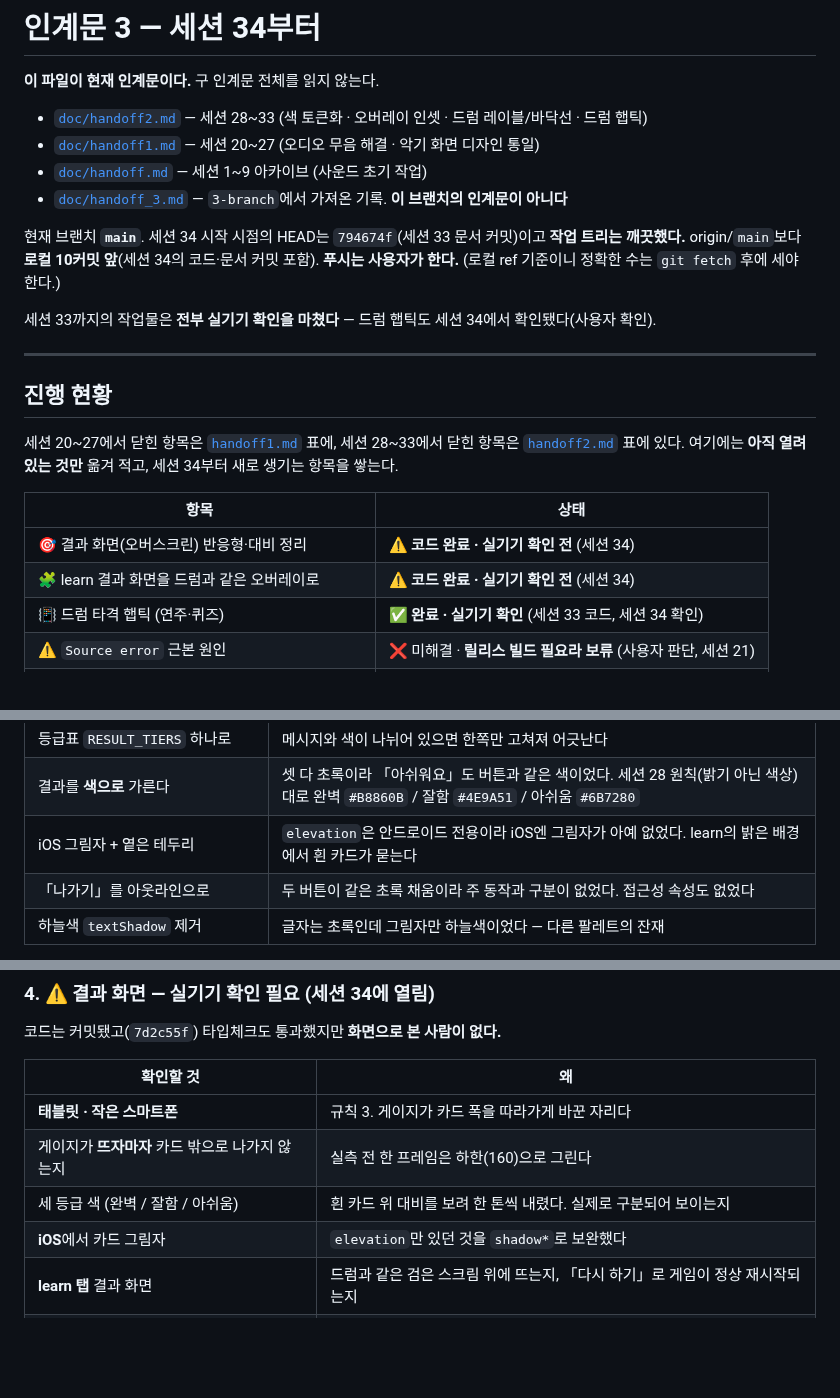
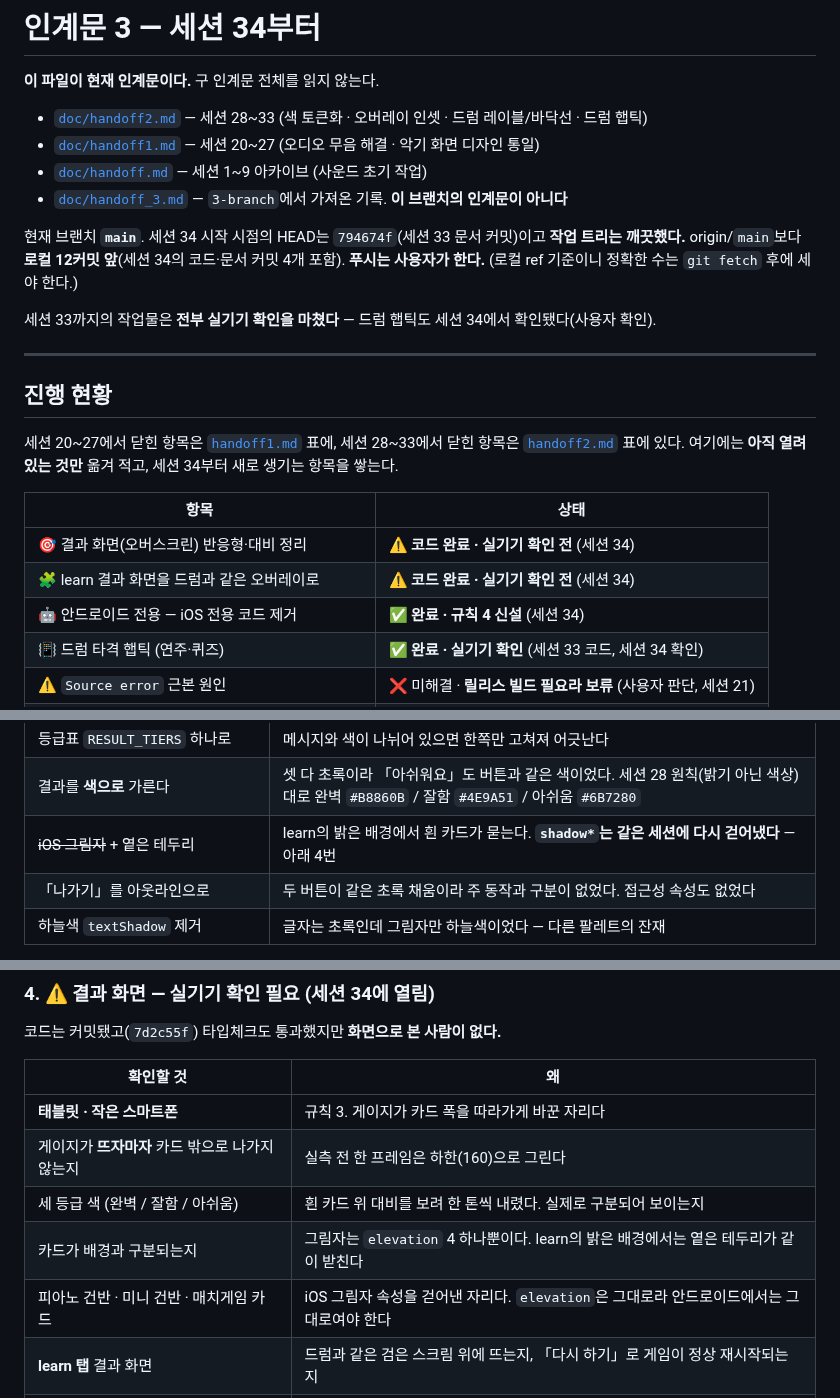
Before and after one commit to gimsansan/chongyeon-0708, a Markdown page: doc/handoff3.md, 3 parts joined by grey strips. Rendered like a GitHub page; blank space fills up the shorter version.

```diff
--- a/doc/handoff3.md
+++ b/doc/handoff3.md
@@ -8,7 +8,7 @@
 - [`doc/handoff_3.md`](./handoff_3.md) — `3-branch`에서 가져온 기록. **이 브랜치의 인계문이 아니다**
 
 현재 브랜치 **`main`**. 세션 34 시작 시점의 HEAD는 `794674f`(세션 33 문서 커밋)이고
-**작업 트리는 깨끗했다.** origin/`main`보다 **로컬 10커밋 앞**(세션 34의 코드·문서 커밋 포함). **푸시는 사용자가 한다.**
+**작업 트리는 깨끗했다.** origin/`main`보다 **로컬 12커밋 앞**(세션 34의 코드·문서 커밋 4개 포함). **푸시는 사용자가 한다.**
 (로컬 ref 기준이니 정확한 수는 `git fetch` 후에 세야 한다.)
 
 세션 33까지의 작업물은 **전부 실기기 확인을 마쳤다** — 드럼 햅틱도 세션 34에서 확인됐다(사용자 확인).
@@ -25,6 +25,7 @@
 |---|---|
 | 🎯 결과 화면(오버스크린) 반응형·대비 정리 | ⚠️ **코드 완료 · 실기기 확인 전** (세션 34) |
 | 🧩 learn 결과 화면을 드럼과 같은 오버레이로 | ⚠️ **코드 완료 · 실기기 확인 전** (세션 34) |
+| 🤖 안드로이드 전용 — iOS 전용 코드 제거 | ✅ **완료 · 규칙 4 신설** (세션 34) |
 | 📳 드럼 타격 햅틱 (연주·퀴즈) | ✅ **완료 · 실기기 확인** (세션 33 코드, 세션 34 확인) |
 | ⚠️ `Source error` 근본 원인 | ❌ 미해결 · **릴리스 빌드 필요라 보류** (사용자 판단, 세션 21) |
 | 🧪 테스트 스위치 세 개(정답 힌트 · 초기화 버튼 2종) | ⛔ **지우지 않는다** (사용자 결정, 세션 29) |
@@ -80,7 +81,7 @@
 | 폰트·버튼 높이 `LAYOUT.isTablet` 분기 | **폰 값은 그대로 두고 태블릿만 키웠다** — 기존 화면이 안 바뀌게 |
 | 등급표 `RESULT_TIERS` 하나로 | 메시지와 색이 나뉘어 있으면 한쪽만 고쳐져 어긋난다 |
 | 결과를 **색으로** 가른다 | 셋 다 초록이라 「아쉬워요」도 버튼과 같은 색이었다. 세션 28 원칙(밝기 아닌 색상)대로 완벽 `#B8860B` / 잘함 `#4E9A51` / 아쉬움 `#6B7280` |
-| iOS 그림자 + 옅은 테두리 | `elevation`은 안드로이드 전용이라 iOS엔 그림자가 아예 없었다. learn의 밝은 배경에서 흰 카드가 묻는다 |
+| ~~iOS 그림자~~ + 옅은 테두리 | learn의 밝은 배경에서 흰 카드가 묻는다. **`shadow*`는 같은 세션에 다시 걷어냈다** — 아래 4번 |
 | 「나가기」를 아웃라인으로 | 두 버튼이 같은 초록 채움이라 주 동작과 구분이 없었다. 접근성 속성도 없었다 |
 | 하늘색 `textShadow` 제거 | 글자는 초록인데 그림자만 하늘색이었다 — 다른 팔레트의 잔재 |
 
@@ -184,7 +217,8 @@ learn은 결과를 **페이지 안에** 끼워 넣고 있었다(`gameContentInne
 | **태블릿 · 작은 스마트폰** | 규칙 3. 게이지가 카드 폭을 따라가게 바꾼 자리다 |
 | 게이지가 **뜨자마자** 카드 밖으로 나가지 않는지 | 실측 전 한 프레임은 하한(160)으로 그린다 |
 | 세 등급 색 (완벽 / 잘함 / 아쉬움) | 흰 카드 위 대비를 보려 한 톤씩 내렸다. 실제로 구분되어 보이는지 |
-| **iOS**에서 카드 그림자 | `elevation`만 있던 것을 `shadow*`로 보완했다 |
+| 카드가 배경과 구분되는지 | 그림자는 `elevation` 4 하나뿐이다. learn의 밝은 배경에서는 옅은 테두리가 같이 받친다 |
+| 피아노 건반 · 미니 건반 · 매치게임 카드 | iOS 그림자 속성을 걷어낸 자리다. `elevation`은 그대로라 안드로이드에서는 그대로여야 한다 |
 | **learn 탭** 결과 화면 | 드럼과 같은 검은 스크림 위에 뜨는지, 「다시 하기」로 게임이 정상 재시작되는지 |
 | learn에서 결과가 뜬 동안 **소리가 남지 않는지** | `WordGame`을 언마운트하도록 나눴다 |
 
```
Also changed, not shown: other parts of doc/handoff3.md (+35 -3 lines), CLAUDE.md (+23 -0 lines), doc/conversation_34.md (+16 -0 lines).
